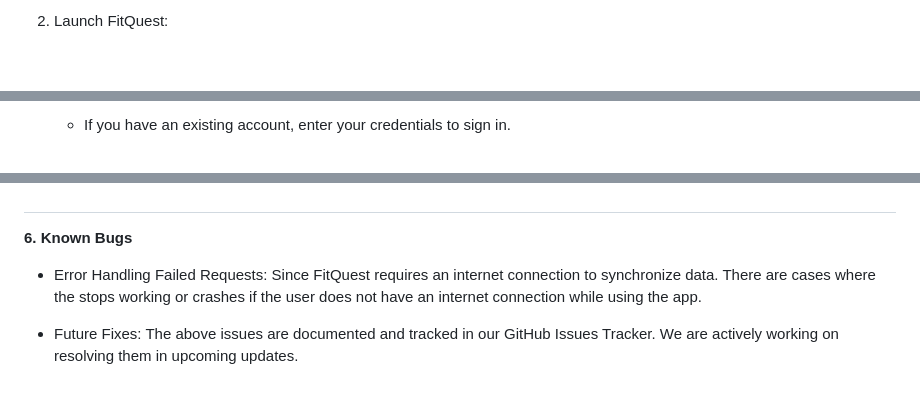
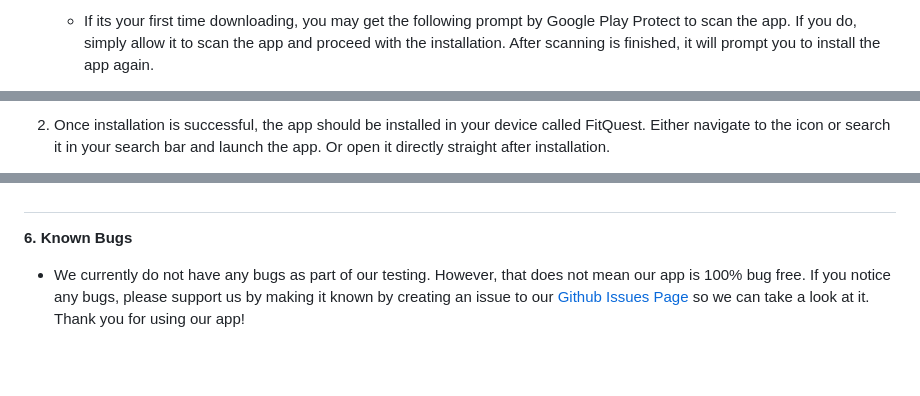
Before and after one commit to cse403-fitquest/fitquest, a Markdown page: documentation/userDoc.md, 3 parts joined by grey strips. Rendered like a GitHub page; blank space fills up the shorter version.

```diff
--- a/documentation/userDoc.md
+++ b/documentation/userDoc.md
@@ -63,3 +40,3 @@ The terminal should now display a barcode that you can scan in the next step.
 
-2. Launch FitQuest:
+    - If its your first time downloading, you may get the following prompt by Google Play Protect to scan the app. If you do, simply allow it to scan the app and proceed with the installation. After scanning is finished, it will prompt you to install the app again.
 
@@ -69,3 +46,3 @@ The terminal should now display a barcode that you can scan in the next step.
 
-    - If you have an existing account, enter your credentials to sign in.
+2. Once installation is successful, the app should be installed in your device called FitQuest. Either navigate to the icon or search it in your search bar and launch the app. Or open it directly straight after installation.
 
@@ -155,6 +128,4 @@ To help us improve FitQuest, please report any bugs you encounter using our [Git
 
 **6. Known Bugs**
 
-- Error Handling Failed Requests: Since FitQuest requires an internet connection to synchronize data. There are cases where the stops working or crashes if the user does not have an internet connection while using the app.
-
-- Future Fixes: The above issues are documented and tracked in our GitHub Issues Tracker. We are actively working on resolving them in upcoming updates.
+- We currently do not have any bugs as part of our testing. However, that does not mean our app is 100% bug free. If you notice any bugs, please support us by making it known by creating an issue to our [Github Issues Page](https://github.com/cse403-fitquest/fitquest/issues) so we can take a look at it. Thank you for using our app!
```
Also changed, not shown: other parts of documentation/userDoc.md (+11 -38 lines).
